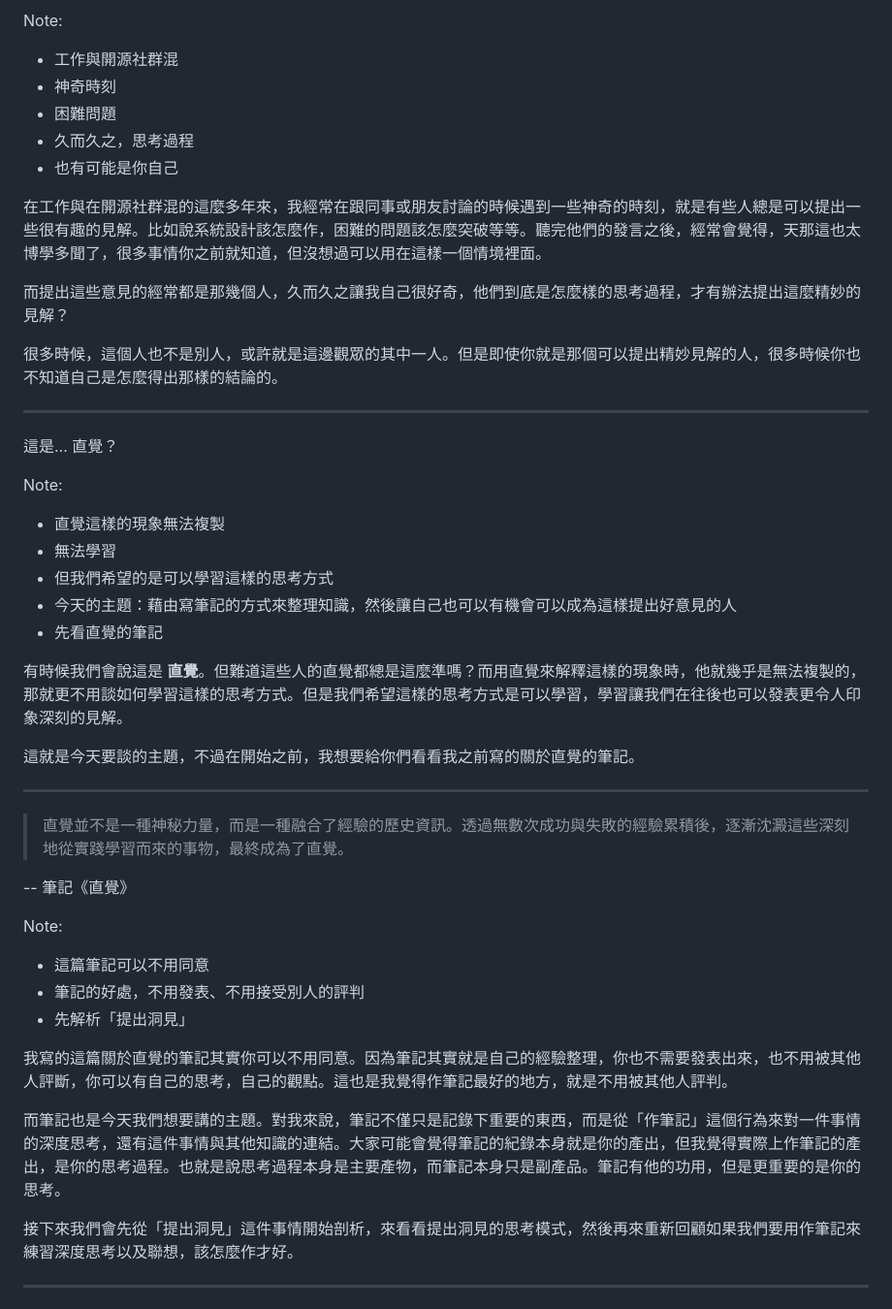
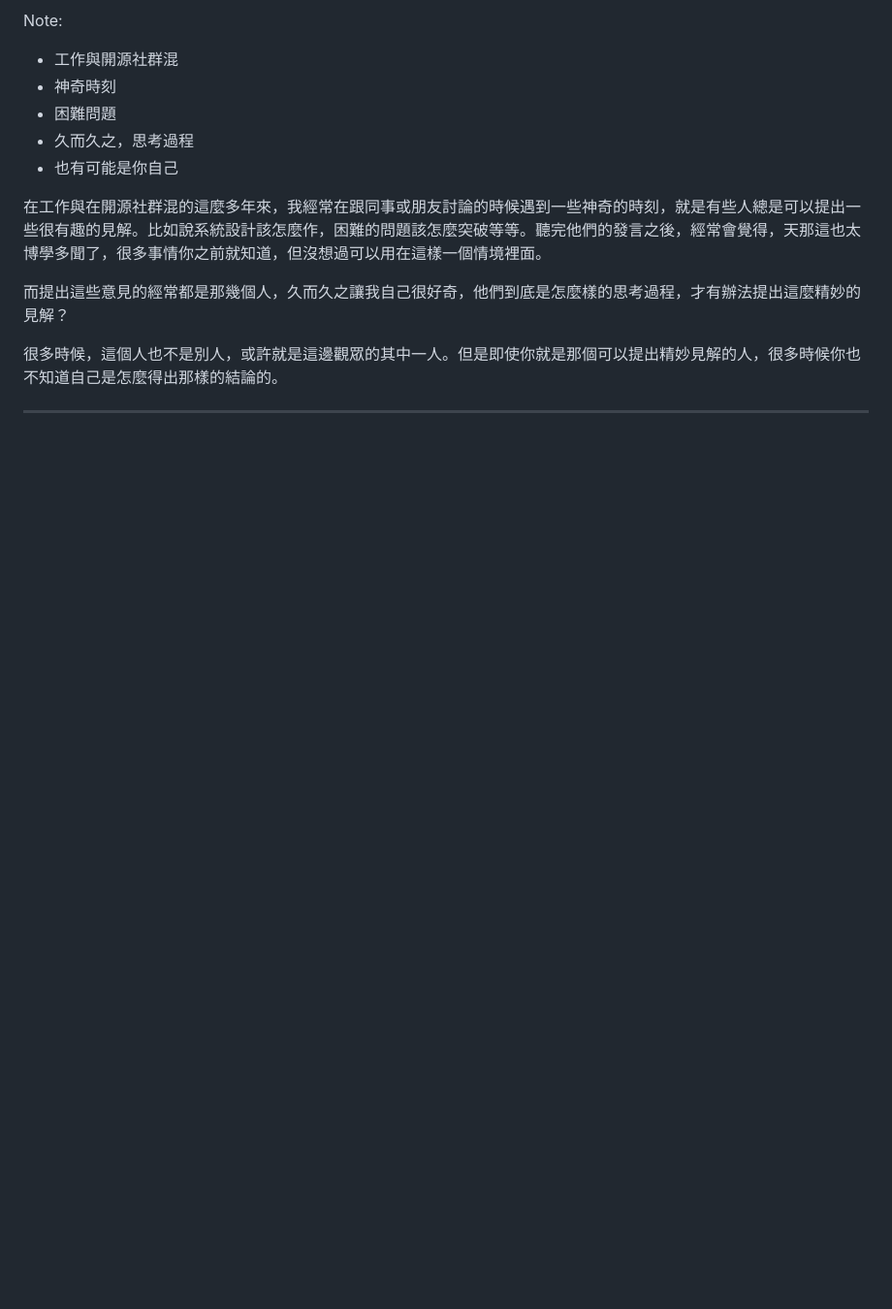
Before and after one commit to yurenju/slides, a Markdown page: 2023-09-25_knowledge-night-note/slides.md, the part around the change printed below. Shown: that part at 97% size. Drawn GitHub-style; blank space fills up the shorter version.

Commit message:
remove some slides

```diff
--- a/2023-09-25_knowledge-night-note/slides.md
+++ b/2023-09-25_knowledge-night-note/slides.md
@@ -13,40 +13,6 @@ Note:
 而提出這些意見的經常都是那幾個人，久而久之讓我自己很好奇，他們到底是怎麼樣的思考過程，才有辦法提出這麼精妙的見解？
 
 很多時候，這個人也不是別人，或許就是這邊觀眾的其中一人。但是即使你就是那個可以提出精妙見解的人，很多時候你也不知道自己是怎麼得出那樣的結論的。
-
----
-
-這是… 直覺？
-
-Note:
-
-- 直覺這樣的現象無法複製
-- 無法學習
-- 但我們希望的是可以學習這樣的思考方式
-- 今天的主題：藉由寫筆記的方式來整理知識，然後讓自己也可以有機會可以成為這樣提出好意見的人
-- 先看直覺的筆記
-
-有時候我們會說這是 **直覺**。但難道這些人的直覺都總是這麼準嗎？而用直覺來解釋這樣的現象時，他就幾乎是無法複製的，那就更不用談如何學習這樣的思考方式。但是我們希望這樣的思考方式是可以學習，學習讓我們在往後也可以發表更令人印象深刻的見解。
-
-這就是今天要談的主題，不過在開始之前，我想要給你們看看我之前寫的關於直覺的筆記。
-
----
-
-> 直覺並不是一種神秘力量，而是一種融合了經驗的歷史資訊。透過無數次成功與失敗的經驗累積後，逐漸沈澱這些深刻地從實踐學習而來的事物，最終成為了直覺。
-
--- 筆記《直覺》
-
-Note:
-
-- 這篇筆記可以不用同意
-- 筆記的好處，不用發表、不用接受別人的評判
-- 先解析「提出洞見」
-
-我寫的這篇關於直覺的筆記其實你可以不用同意。因為筆記其實就是自己的經驗整理，你也不需要發表出來，也不用被其他人評斷，你可以有自己的思考，自己的觀點。這也是我覺得作筆記最好的地方，就是不用被其他人評判。
-
-而筆記也是今天我們想要講的主題。對我來說，筆記不僅只是記錄下重要的東西，而是從「作筆記」這個行為來對一件事情的深度思考，還有這件事情與其他知識的連結。大家可能會覺得筆記的紀錄本身就是你的產出，但我覺得實際上作筆記的產出，是你的思考過程。也就是說思考過程本身是主要產物，而筆記本身只是副產品。筆記有他的功用，但是更重要的是你的思考。
-
-接下來我們會先從「提出洞見」這件事情開始剖析，來看看提出洞見的思考模式，然後再來重新回顧如果我們要用作筆記來練習深度思考以及聯想，該怎麼作才好。
 
 ---
 
```
Also changed, not shown: other parts of 2023-09-25_knowledge-night-note/slides.md (+1 -13 lines).
